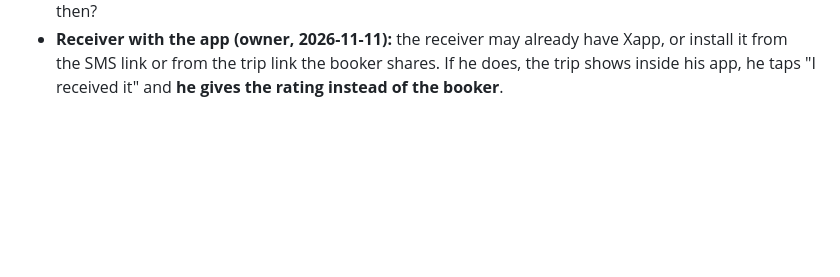
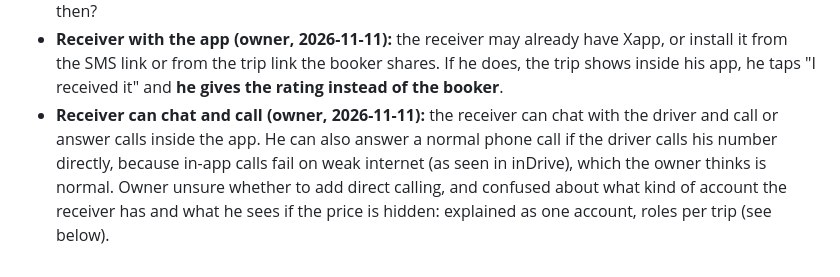
Before and after one commit to noureddinesabr/My-APP, a Markdown page: docs/BUSINESS.md, the part around the change. Rendered like a GitHub page; blank space fills up the shorter version.

Commit message:
Business notes: receiver calls and chat [skip ci]
Co-Authored-By: Claude Opus 5.5 <noreply@anthropic.com>
Claude-Session: https://claude.ai/code/session_01JyEKsEuvZoVxMG23tzug1a

```diff
--- a/docs/BUSINESS.md
+++ b/docs/BUSINESS.md
@@ -168,3 +168,4 @@ The risk this answers: a customer and a driver who already know each other agree
 - **The delivery code is removed from the app entirely (owner, 2026-11-10).** GPS is used instead. The driver taps "I have arrived" (GPS also detects it), then, once the load is handed over and the vehicle is emptied, taps "I have finished / handed over the load"; GPS also sees him leave. The customer is notified, taps something like "I received it", then rates the driver.
 - **Open point:** the booker is not always the receiver. How do the "received" tap and the rating work then?
 - **Receiver with the app (owner, 2026-11-11):** the receiver may already have Xapp, or install it from the SMS link or from the trip link the booker shares. If he does, the trip shows inside his app, he taps "I received it" and **he gives the rating instead of the booker**.
+- **Receiver can chat and call (owner, 2026-11-11):** the receiver can chat with the driver and call or answer calls inside the app. He can also answer a normal phone call if the driver calls his number directly, because in-app calls fail on weak internet (as seen in inDrive), which the owner thinks is normal. Owner unsure whether to add direct calling, and confused about what kind of account the receiver has and what he sees if the price is hidden: explained as one account, roles per trip (see below).
```
